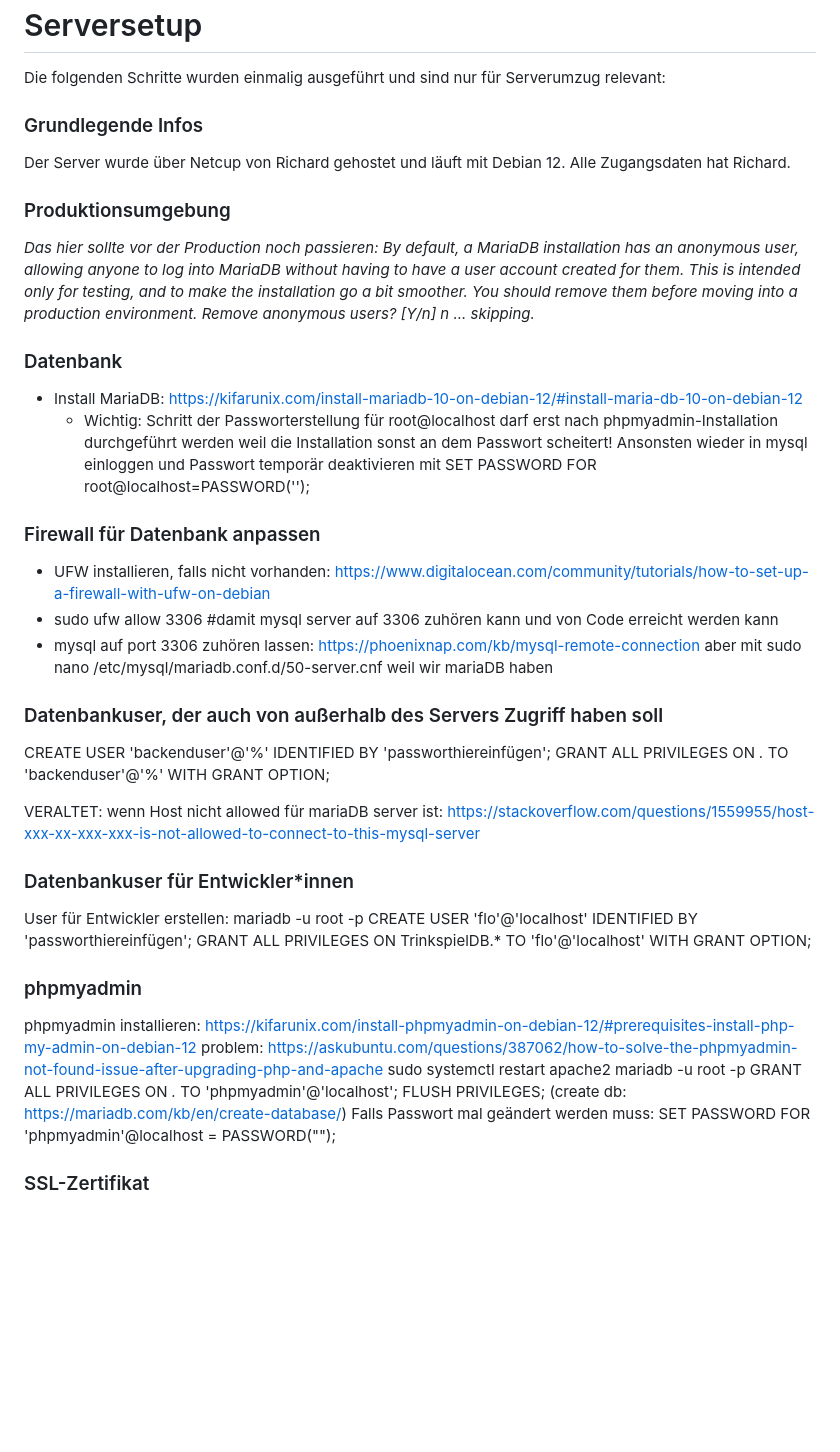
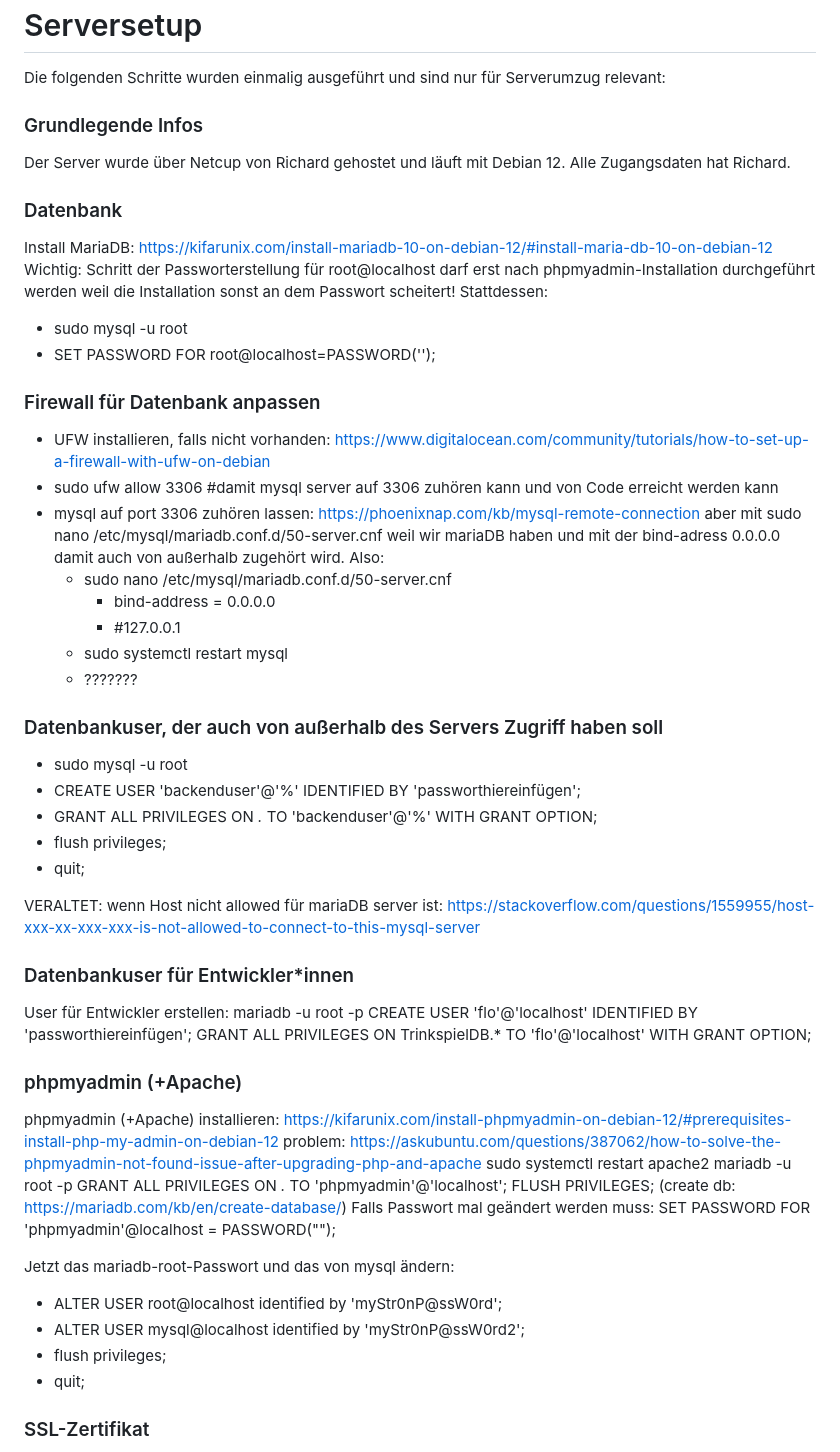
Before and after one commit to richardbendler/Spiele-App, a Markdown page: Backend/SETUP_SERVER.md, the part around the change. GitHub-like rendering; blank space fills up the shorter version.

```diff
--- a/Backend/SETUP_SERVER.md
+++ b/Backend/SETUP_SERVER.md
@@ -4,21 +4,31 @@ Die folgenden Schritte wurden einmalig ausgeführt und sind nur für Serverumzug
 ### Grundlegende Infos
 Der Server wurde über Netcup von Richard gehostet und läuft mit Debian 12. Alle Zugangsdaten hat Richard.
 
-### Produktionsumgebung
-_Das hier sollte vor der Production noch passieren: By default, a MariaDB installation has an anonymous user, allowing anyone to log into MariaDB without having to have a user account created for them.  This is intended only for testing, and to make the installation go a bit smoother.  You should remove them before moving into a production environment. Remove anonymous users? [Y/n] n ... skipping._
-
 ### Datenbank
-- Install MariaDB: https://kifarunix.com/install-mariadb-10-on-debian-12/#install-maria-db-10-on-debian-12
-    - Wichtig: Schritt der Passworterstellung für root@localhost darf erst nach phpmyadmin-Installation durchgeführt werden weil die Installation sonst an dem Passwort scheitert! Ansonsten wieder in mysql einloggen und Passwort temporär deaktivieren mit SET PASSWORD FOR root@localhost=PASSWORD('');
+Install MariaDB: https://kifarunix.com/install-mariadb-10-on-debian-12/#install-maria-db-10-on-debian-12
+Wichtig: Schritt der Passworterstellung für root@localhost darf erst nach phpmyadmin-Installation durchgeführt werden weil die Installation sonst an dem Passwort scheitert!
+Stattdessen:
+- sudo mysql -u root
+- SET PASSWORD FOR root@localhost=PASSWORD('');
 
 ### Firewall für Datenbank anpassen
 - UFW installieren, falls nicht vorhanden: https://www.digitalocean.com/community/tutorials/how-to-set-up-a-firewall-with-ufw-on-debian
 - sudo ufw allow 3306 #damit mysql server auf 3306 zuhören kann und von Code erreicht werden kann
-- mysql auf port 3306 zuhören lassen: https://phoenixnap.com/kb/mysql-remote-connection aber mit sudo nano /etc/mysql/mariadb.conf.d/50-server.cnf weil wir mariaDB haben
+- mysql auf port 3306 zuhören lassen: https://phoenixnap.com/kb/mysql-remote-connection aber mit sudo nano /etc/mysql/mariadb.conf.d/50-server.cnf weil wir mariaDB haben und mit der bind-adress 0.0.0.0 damit auch von außerhalb zugehört wird. Also:
+    - sudo nano /etc/mysql/mariadb.conf.d/50-server.cnf
+        - bind-address            = 0.0.0.0
+        - #127.0.0.1
+    - sudo systemctl restart mysql
+    - ???????
+
 
 ### Datenbankuser, der auch von außerhalb des Servers Zugriff haben soll
-CREATE USER 'backenduser'@'%' IDENTIFIED BY 'passworthiereinfügen';
-GRANT ALL PRIVILEGES ON *.* TO 'backenduser'@'%' WITH GRANT OPTION;
+ - sudo mysql -u root
+ - CREATE USER 'backenduser'@'%' IDENTIFIED BY 'passworthiereinfügen';
+ - GRANT ALL PRIVILEGES ON *.* TO 'backenduser'@'%' WITH GRANT OPTION;
+ - flush privileges;
+ - quit;
+
 
 VERALTET: wenn Host nicht allowed für mariaDB server ist: https://stackoverflow.com/questions/1559955/host-xxx-xx-xxx-xxx-is-not-allowed-to-connect-to-this-mysql-server
 
@@ -28,14 +38,21 @@ mariadb -u root -p
 CREATE USER 'flo'@'localhost' IDENTIFIED BY 'passworthiereinfügen';
 GRANT ALL PRIVILEGES ON TrinkspielDB.* TO 'flo'@'localhost' WITH GRANT OPTION;
 
-### phpmyadmin
-phpmyadmin installieren: https://kifarunix.com/install-phpmyadmin-on-debian-12/#prerequisites-install-php-my-admin-on-debian-12
+### phpmyadmin (+Apache)
+phpmyadmin (+Apache) installieren: https://kifarunix.com/install-phpmyadmin-on-debian-12/#prerequisites-install-php-my-admin-on-debian-12
 problem: https://askubuntu.com/questions/387062/how-to-solve-the-phpmyadmin-not-found-issue-after-upgrading-php-and-apache
 sudo systemctl restart apache2
 mariadb -u root -p
 GRANT ALL PRIVILEGES ON *.* TO 'phpmyadmin'@'localhost'; FLUSH PRIVILEGES;
 (create db: https://mariadb.com/kb/en/create-database/)
 Falls Passwort mal geändert werden muss: SET PASSWORD FOR 'phpmyadmin'@localhost = PASSWORD("");
+
+Jetzt das mariadb-root-Passwort und das von mysql ändern:
+ - ALTER USER root@localhost identified by 'myStr0nP@ssW0rd';
+ - ALTER USER mysql@localhost identified by 'myStr0nP@ssW0rd2';
+ - flush privileges;
+ - quit;
+
 
 ### SSL-Zertifikat
 SSL auf Server installieren: https://certbot.eff.org/instructions?ws=apache&os=debianbuster
```
